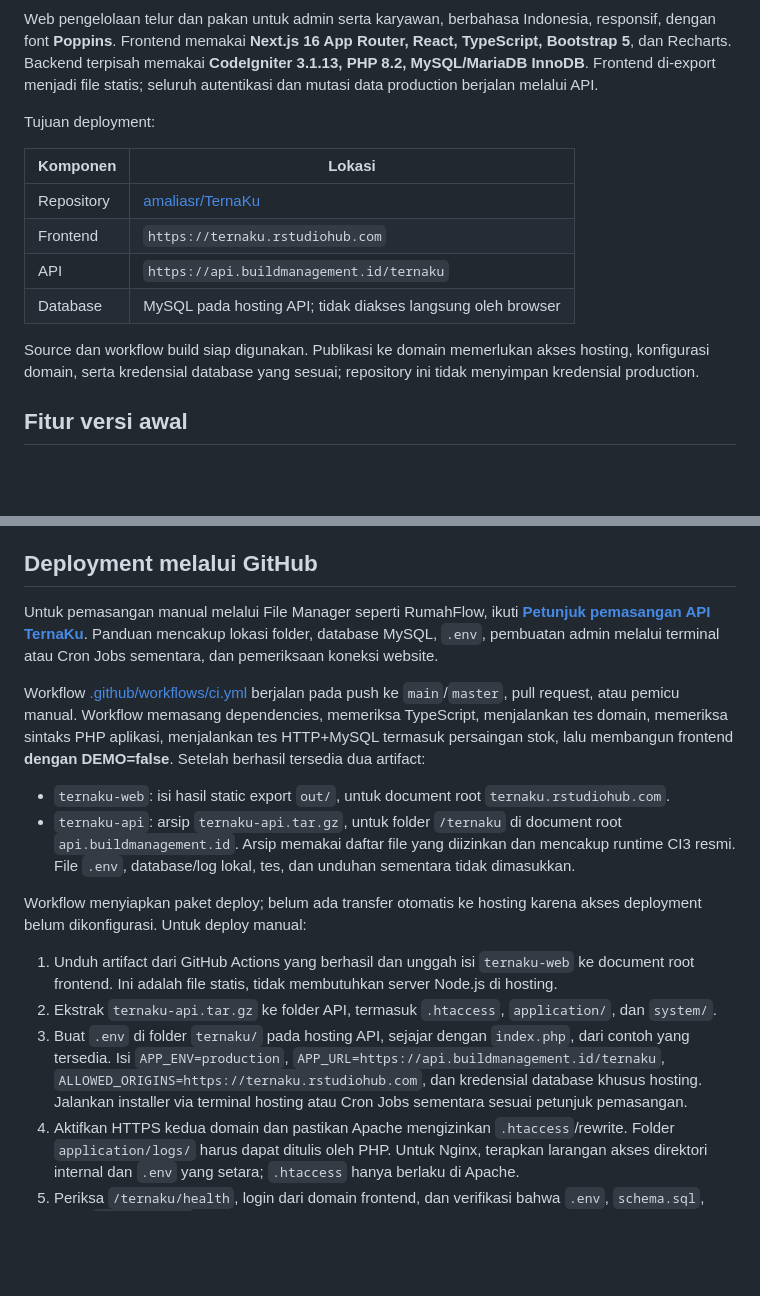
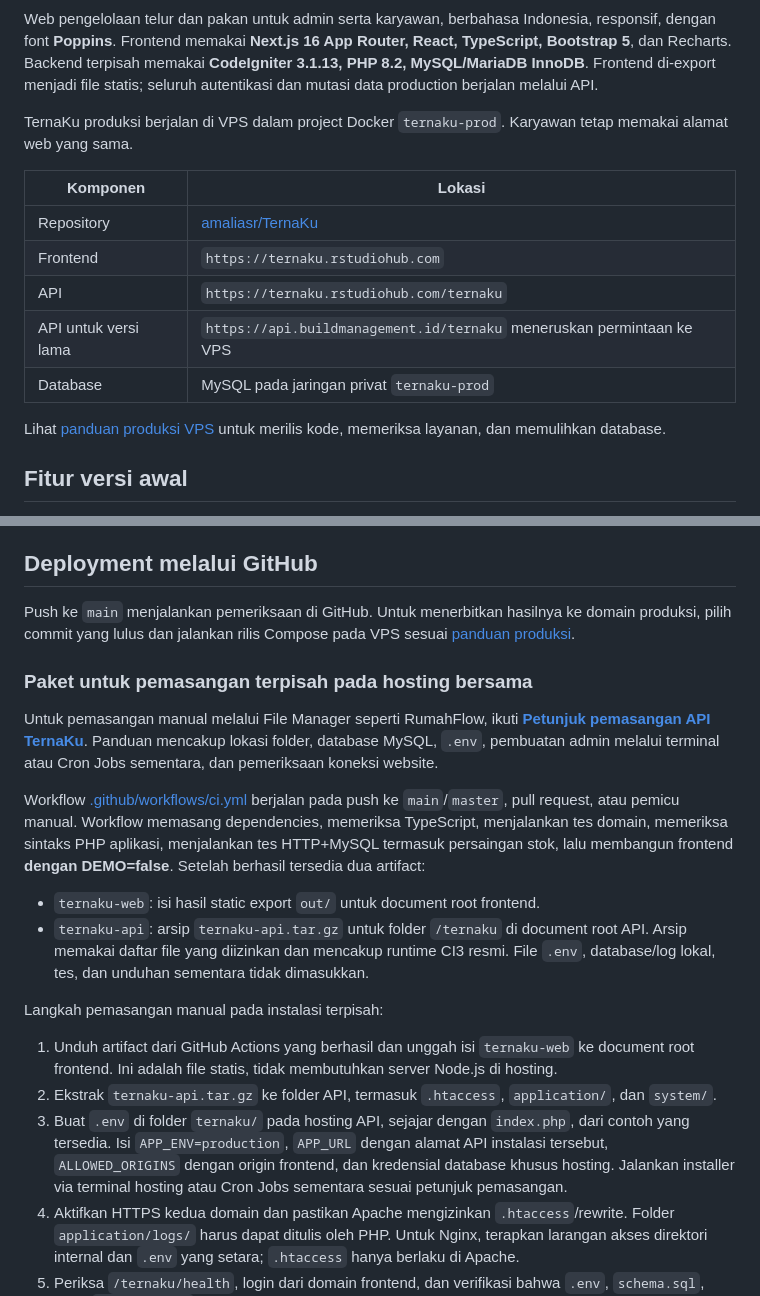
Before and after one commit to amaliasr/TernaKu, a Markdown page: README.md, 2 parts joined by grey strips. GitHub-like rendering; blank space fills up the shorter version.

Commit message:
Document the live VPS deployment and release path

```diff
--- a/README.md
+++ b/README.md
@@ -4,16 +4,17 @@
 
 Web pengelolaan telur dan pakan untuk admin serta karyawan, berbahasa Indonesia, responsif, dengan font **Poppins**. Frontend memakai **Next.js 16 App Router, React, TypeScript, Bootstrap 5**, dan Recharts. Backend terpisah memakai **CodeIgniter 3.1.13, PHP 8.2, MySQL/MariaDB InnoDB**. Frontend di-export menjadi file statis; seluruh autentikasi dan mutasi data production berjalan melalui API.
 
-Tujuan deployment:
+TernaKu produksi berjalan di VPS dalam project Docker `ternaku-prod`. Karyawan tetap memakai alamat web yang sama.
 
 | Komponen   | Lokasi                                                      |
 | ---------- | ----------------------------------------------------------- |
 | Repository | [amaliasr/TernaKu](https://github.com/amaliasr/TernaKu)     |
-| Frontend   | `https://ternaku.rstudiohub.com`                              |
-| API        | `https://api.buildmanagement.id/ternaku`                    |
-| Database   | MySQL pada hosting API; tidak diakses langsung oleh browser |
+| Frontend   | `https://ternaku.rstudiohub.com` |
+| API        | `https://ternaku.rstudiohub.com/ternaku` |
+| API untuk versi lama | `https://api.buildmanagement.id/ternaku` meneruskan permintaan ke VPS |
+| Database   | MySQL pada jaringan privat `ternaku-prod` |
 
-Source dan workflow build siap digunakan. Publikasi ke domain memerlukan akses hosting, konfigurasi domain, serta kredensial database yang sesuai; repository ini tidak menyimpan kredensial production.
+Lihat [panduan produksi VPS](deploy/vps/production/README.md) untuk merilis kode, memeriksa layanan, dan memulihkan database.
 
 ## Fitur versi awal
 
@@ -116,18 +117,22 @@ Alternatif installer CLI: siapkan kode acak `SETUP_TOKEN` minimal 32 karakter pa
 
 ## Deployment melalui GitHub
 
+Push ke `main` menjalankan pemeriksaan di GitHub. Untuk menerbitkan hasilnya ke domain produksi, pilih commit yang lulus dan jalankan rilis Compose pada VPS sesuai [panduan produksi](deploy/vps/production/README.md#merilis-versi-berikutnya).
+
+### Paket untuk pemasangan terpisah pada hosting bersama
+
 Untuk pemasangan manual melalui File Manager seperti RumahFlow, ikuti **[Petunjuk pemasangan API TernaKu](api/PEMASANGAN.md)**. Panduan mencakup lokasi folder, database MySQL, `.env`, pembuatan admin melalui terminal atau Cron Jobs sementara, dan pemeriksaan koneksi website.
 
 Workflow [.github/workflows/ci.yml](.github/workflows/ci.yml) berjalan pada push ke `main`/`master`, pull request, atau pemicu manual. Workflow memasang dependencies, memeriksa TypeScript, menjalankan tes domain, memeriksa sintaks PHP aplikasi, menjalankan tes HTTP+MySQL termasuk persaingan stok, lalu membangun frontend **dengan DEMO=false**. Setelah berhasil tersedia dua artifact:
 
-- `ternaku-web`: isi hasil static export `out/`, untuk document root `ternaku.rstudiohub.com`.
-- `ternaku-api`: arsip `ternaku-api.tar.gz`, untuk folder `/ternaku` di document root `api.buildmanagement.id`. Arsip memakai daftar file yang diizinkan dan mencakup runtime CI3 resmi. File `.env`, database/log lokal, tes, dan unduhan sementara tidak dimasukkan.
+- `ternaku-web`: isi hasil static export `out/` untuk document root frontend.
+- `ternaku-api`: arsip `ternaku-api.tar.gz` untuk folder `/ternaku` di document root API. Arsip memakai daftar file yang diizinkan dan mencakup runtime CI3 resmi. File `.env`, database/log lokal, tes, dan unduhan sementara tidak dimasukkan.
 
-Workflow menyiapkan paket deploy; belum ada transfer otomatis ke hosting karena akses deployment belum dikonfigurasi. Untuk deploy manual:
+Langkah pemasangan manual pada instalasi terpisah:
 
 1. Unduh artifact dari GitHub Actions yang berhasil dan unggah isi `ternaku-web` ke document root frontend. Ini adalah file statis, tidak membutuhkan server Node.js di hosting.
 2. Ekstrak `ternaku-api.tar.gz` ke folder API, termasuk `.htaccess`, `application/`, dan `system/`.
-3. Buat `.env` di folder `ternaku/` pada hosting API, sejajar dengan `index.php`, dari contoh yang tersedia. Isi `APP_ENV=production`, `APP_URL=https://api.buildmanagement.id/ternaku`, `ALLOWED_ORIGINS=https://ternaku.rstudiohub.com`, dan kredensial database khusus hosting. Jalankan installer via terminal hosting atau Cron Jobs sementara sesuai petunjuk pemasangan.
+3. Buat `.env` di folder `ternaku/` pada hosting API, sejajar dengan `index.php`, dari contoh yang tersedia. Isi `APP_ENV=production`, `APP_URL` dengan alamat API instalasi tersebut, `ALLOWED_ORIGINS` dengan origin frontend, dan kredensial database khusus hosting. Jalankan installer via terminal hosting atau Cron Jobs sementara sesuai petunjuk pemasangan.
 4. Aktifkan HTTPS kedua domain dan pastikan Apache mengizinkan `.htaccess`/rewrite. Folder `application/logs/` harus dapat ditulis oleh PHP. Untuk Nginx, terapkan larangan akses direktori internal dan `.env` yang setara; `.htaccess` hanya berlaku di Apache.
 5. Periksa `/ternaku/health`, login dari domain frontend, dan verifikasi bahwa `.env`, `schema.sql`, serta `application/` tidak dapat diunduh melalui browser.
 
```
Also changed, not shown: 1 other file.
